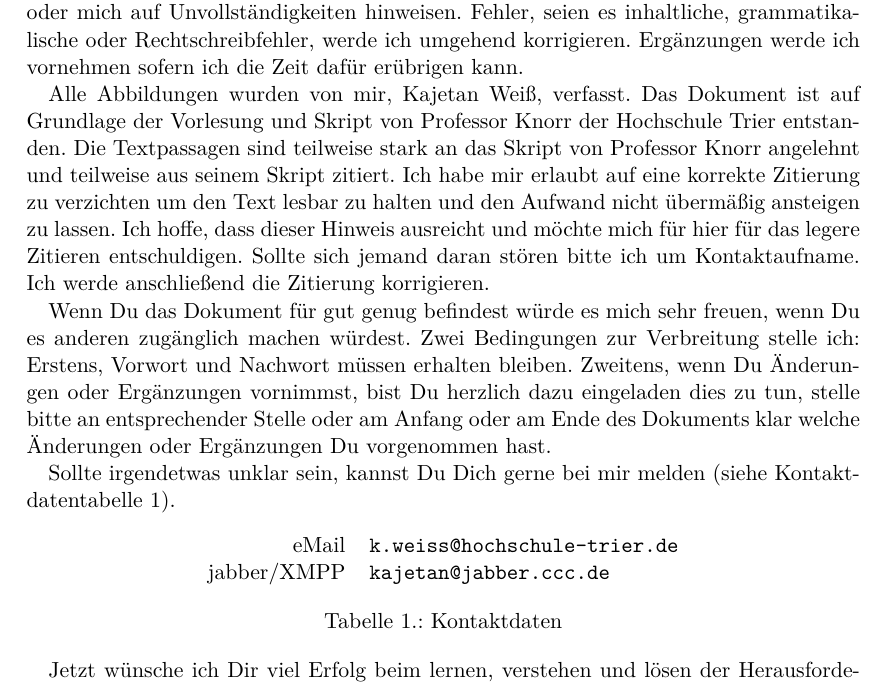
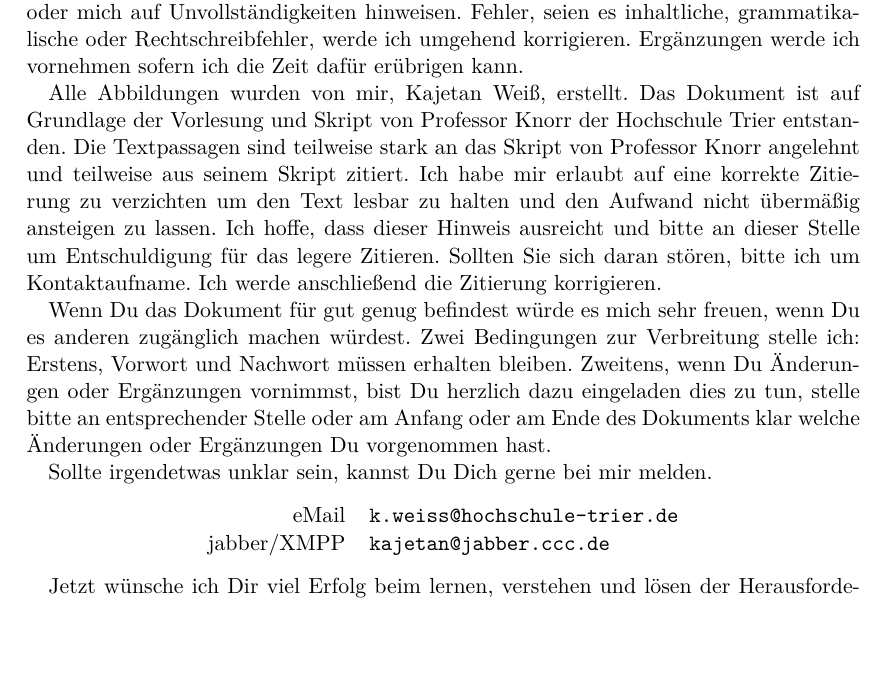
Before and after one commit to LittleEntity/ITsicherheit, a LaTeX book (source/document.tex, which reads source/parts/Vorwort.tex): part of page 3 of 34, cut so that both start at the same text, the shorter picture padded with empty space. Compiled offline with pdfLaTeX.

Commit message:
Vorwort verbessert und an neue Absatzformatierung angepasst.

```diff
--- a/source/parts/Vorwort.tex
+++ b/source/parts/Vorwort.tex
@@ -5,20 +5,23 @@ Außerdem möchte ich hier vorweg darauf hinweisen, dass ich keinerlei Garantien
 
 %Nach Abschluss der Arbeit sind 14 TODOs offen geblieben. Im Quelltext sind die entsprechenden Stellen mit "`\%TODO"' markiert. Wenn Du interesse hast kannst Du Dich gerne um die TODOs kümmern und mir die Ergänzungen zuschicken.
 
-Alle Abbildungen wurden von mir, Kajetan Weiß, verfasst. Das Dokument ist auf Grundlage der Vorlesung und Skript von Professor Knorr der Hochschule Trier entstanden. Die Textpassagen sind teilweise stark an das Skript von Professor Knorr angelehnt und teilweise aus seinem Skript zitiert. Ich habe mir erlaubt auf eine korrekte Zitierung zu verzichten um den Text lesbar zu halten und den Aufwand nicht übermäßig ansteigen zu lassen. Ich hoffe, dass dieser Hinweis ausreicht und möchte mich für hier für das legere Zitieren entschuldigen. Sollte sich jemand daran stören bitte ich um Kontaktaufname. Ich werde anschließend die Zitierung korrigieren.
+Alle Abbildungen wurden von mir, Kajetan Weiß, erstellt. Das Dokument ist auf Grundlage der Vorlesung und Skript von Professor Knorr der Hochschule Trier entstanden. Die Textpassagen sind teilweise stark an das Skript von Professor Knorr angelehnt und teilweise aus seinem Skript zitiert. Ich habe mir erlaubt auf eine korrekte Zitierung zu verzichten um den Text lesbar zu halten und den Aufwand nicht übermäßig ansteigen zu lassen. Ich hoffe, dass dieser Hinweis ausreicht und bitte an dieser Stelle um Entschuldigung für das legere Zitieren. Sollten Sie sich daran stören, bitte ich um Kontaktaufname. Ich werde anschließend die Zitierung korrigieren.
 
 Wenn Du das Dokument für gut genug befindest würde es mich sehr freuen, wenn Du es anderen zugänglich machen würdest. Zwei Bedingungen zur Verbreitung stelle ich: Erstens, Vorwort und Nachwort müssen erhalten bleiben. Zweitens, wenn Du Änderungen oder Ergänzungen vornimmst, bist Du herzlich dazu eingeladen dies zu tun, stelle bitte an entsprechender Stelle oder am Anfang oder am Ende des Dokuments klar welche Änderungen oder Ergänzungen Du vorgenommen hast.
 
-Sollte irgendetwas unklar sein, kannst Du Dich gerne bei mir melden (siehe Kontaktdatentabelle \ref{kontakt}).
-\begin{table}[htp]
-\centering
+Sollte irgendetwas unklar sein, kannst Du Dich gerne bei mir melden.
+%(siehe Kontaktdatentabelle \ref{kontakt}).
+%\begin{table}[htp]
+%\centering
+\begin{center}
 \begin{tabular}{rl}
 eMail & \texttt{k.weiss@hochschule-trier.de} \\
 jabber/XMPP & \texttt{kajetan@jabber.ccc.de} \\
 \end{tabular}
-\caption{Kontaktdaten}
-\label{kontakt}
-\end{table}
+\end{center}
+%\caption{Kontaktdaten}
+%\label{kontakt}
+%\end{table}
 
 Jetzt wünsche ich Dir viel Erfolg beim lernen, verstehen und lösen der Herausforderungen in der Veranstaltung.
 
```
